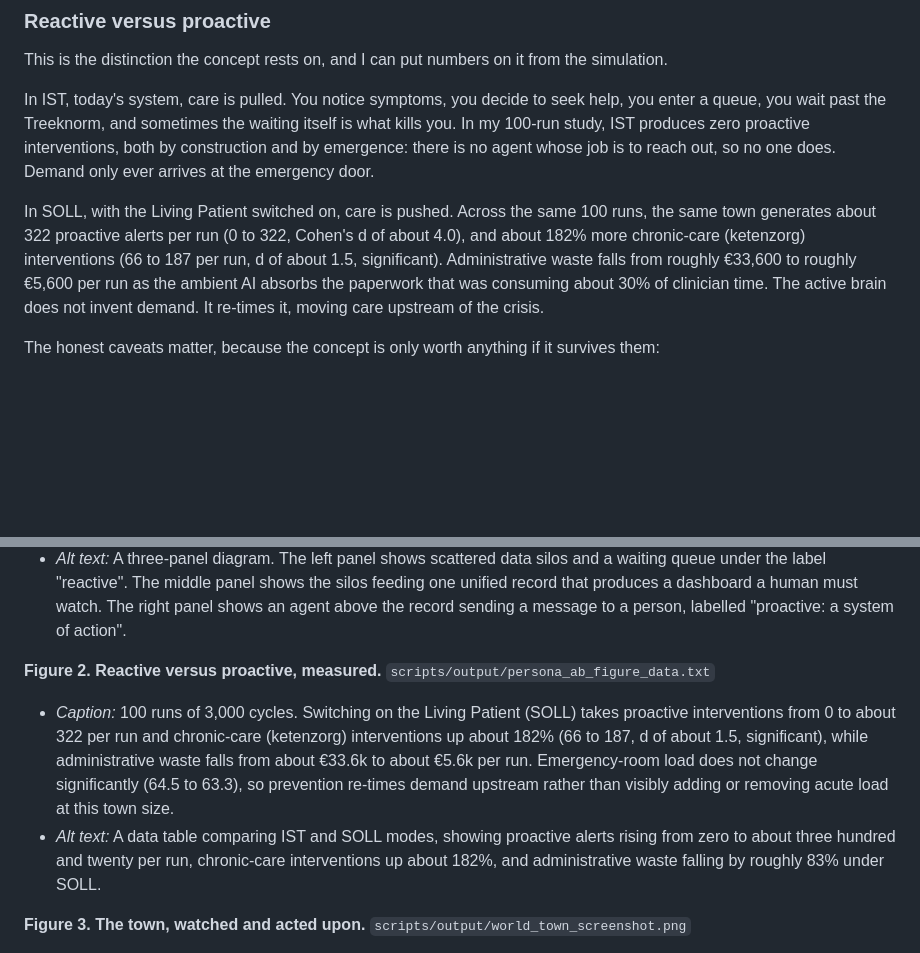
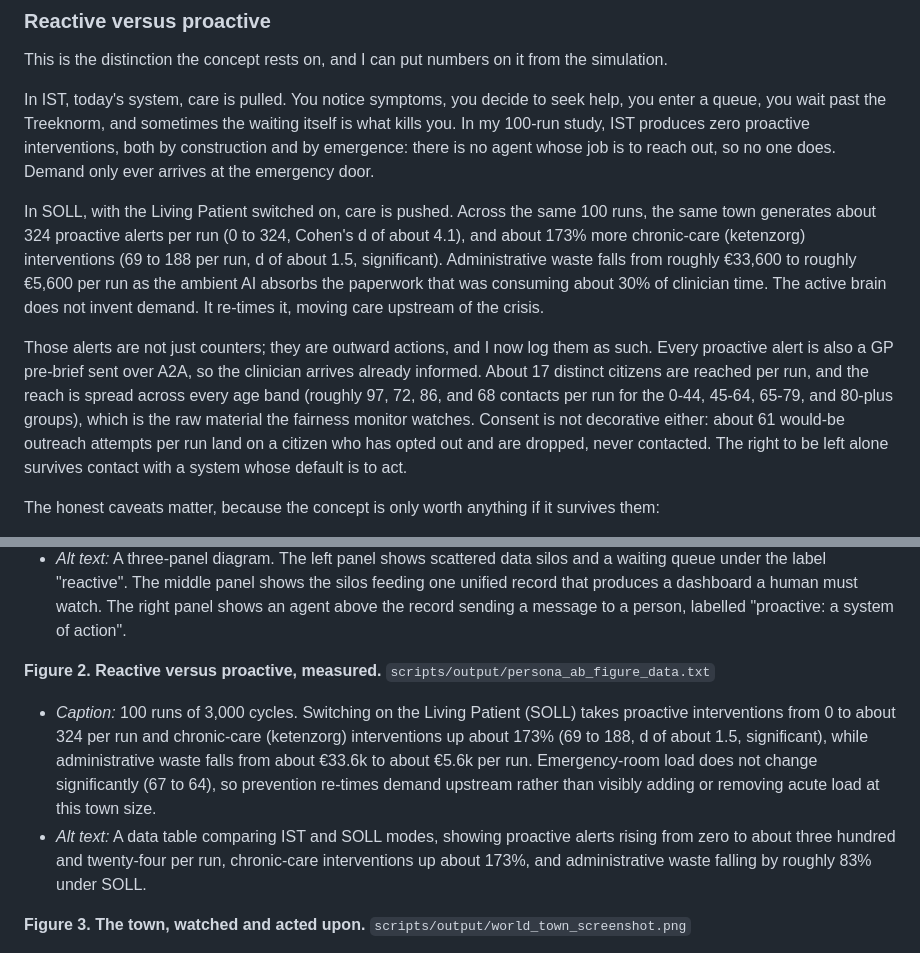
Before and after one commit to cammeleon66/Cammelot, a Markdown page: 00_Project_Strategy/social/series2_tech_post7_living_agents_active_brain.md, 2 parts joined by grey strips. Rendered like a GitHub page; blank space fills up the shorter version.

Commit message:
T7: surface measured Living Patient brain actions (A2A pre-briefs, consent opt-outs, reach-by-age)
Reconcile to fresh 100x3000 run: proactive 324/run, ketenzorg +173% (69->188),
ER 67->64. Add a paragraph reporting the now-logged outward actions: every alert
is a GP A2A pre-brief, ~17 unique citizens reached/run, reach by age band, and
~61 outreach attempts/run dropped on consent opt-out.

Co-authored-by: Copilot <223556219+Copilot@users.noreply.github.com>

```diff
--- a/00_Project_Strategy/social/series2_tech_post7_living_agents_active_brain.md
+++ b/00_Project_Strategy/social/series2_tech_post7_living_agents_active_brain.md
@@ -64,7 +64,9 @@ This is the distinction the concept rests on, and I can put numbers on it from t
 
 In IST, today's system, care is pulled. You notice symptoms, you decide to seek help, you enter a queue, you wait past the Treeknorm, and sometimes the waiting itself is what kills you. In my 100-run study, IST produces zero proactive interventions, both by construction and by emergence: there is no agent whose job is to reach out, so no one does. Demand only ever arrives at the emergency door.
 
-In SOLL, with the Living Patient switched on, care is pushed. Across the same 100 runs, the same town generates about 322 proactive alerts per run (0 to 322, Cohen's d of about 4.0), and about 182% more chronic-care (ketenzorg) interventions (66 to 187 per run, d of about 1.5, significant). Administrative waste falls from roughly €33,600 to roughly €5,600 per run as the ambient AI absorbs the paperwork that was consuming about 30% of clinician time. The active brain does not invent demand. It re-times it, moving care upstream of the crisis.
+In SOLL, with the Living Patient switched on, care is pushed. Across the same 100 runs, the same town generates about 324 proactive alerts per run (0 to 324, Cohen's d of about 4.1), and about 173% more chronic-care (ketenzorg) interventions (69 to 188 per run, d of about 1.5, significant). Administrative waste falls from roughly €33,600 to roughly €5,600 per run as the ambient AI absorbs the paperwork that was consuming about 30% of clinician time. The active brain does not invent demand. It re-times it, moving care upstream of the crisis.
+
+Those alerts are not just counters; they are outward actions, and I now log them as such. Every proactive alert is also a GP pre-brief sent over A2A, so the clinician arrives already informed. About 17 distinct citizens are reached per run, and the reach is spread across every age band (roughly 97, 72, 86, and 68 contacts per run for the 0-44, 45-64, 65-79, and 80-plus groups), which is the raw material the fairness monitor watches. Consent is not decorative either: about 61 would-be outreach attempts per run land on a citizen who has opted out and are dropped, never contacted. The right to be left alone survives contact with a system whose default is to act.
 
 The honest caveats matter, because the concept is only worth anything if it survives them:
 
@@ -127,8 +129,8 @@ For about thirty years we built systems of record. The next decade is about syst
 - *Alt text:* A three-panel diagram. The left panel shows scattered data silos and a waiting queue under the label "reactive". The middle panel shows the silos feeding one unified record that produces a dashboard a human must watch. The right panel shows an agent above the record sending a message to a person, labelled "proactive: a system of action".
 
 **Figure 2. Reactive versus proactive, measured.** `scripts/output/persona_ab_figure_data.txt`
-- *Caption:* 100 runs of 3,000 cycles. Switching on the Living Patient (SOLL) takes proactive interventions from 0 to about 322 per run and chronic-care (ketenzorg) interventions up about 182% (66 to 187, d of about 1.5, significant), while administrative waste falls from about €33.6k to about €5.6k per run. Emergency-room load does not change significantly (64.5 to 63.3), so prevention re-times demand upstream rather than visibly adding or removing acute load at this town size.
-- *Alt text:* A data table comparing IST and SOLL modes, showing proactive alerts rising from zero to about three hundred and twenty per run, chronic-care interventions up about 182%, and administrative waste falling by roughly 83% under SOLL.
+- *Caption:* 100 runs of 3,000 cycles. Switching on the Living Patient (SOLL) takes proactive interventions from 0 to about 324 per run and chronic-care (ketenzorg) interventions up about 173% (69 to 188, d of about 1.5, significant), while administrative waste falls from about €33.6k to about €5.6k per run. Emergency-room load does not change significantly (67 to 64), so prevention re-times demand upstream rather than visibly adding or removing acute load at this town size.
+- *Alt text:* A data table comparing IST and SOLL modes, showing proactive alerts rising from zero to about three hundred and twenty-four per run, chronic-care interventions up about 173%, and administrative waste falling by roughly 83% under SOLL.
 
 **Figure 3. The town, watched and acted upon.** `scripts/output/world_town_screenshot.png`
 - *Caption:* The 16-bit Cammelot town. In SOLL the same population is monitored continuously and contacted proactively, so sprites are routed to a GP or the hospital before the deterioration that, in IST, would have put them in a queue past the Treeknorm.
```
